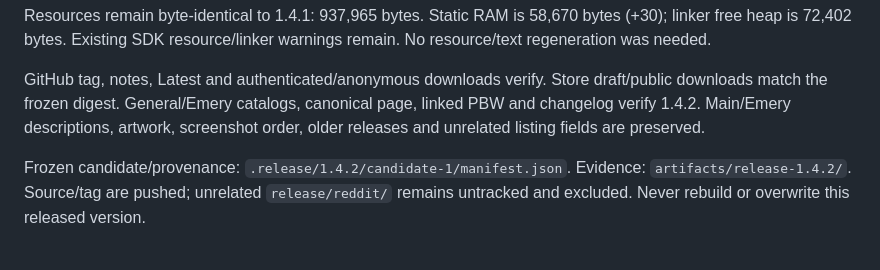
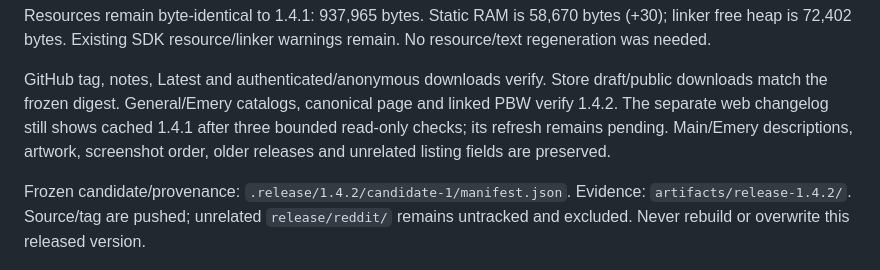
Before and after one commit to ewijaya/pebble-daily-mass, a Markdown page: docs/RELEASE.md, the part around the change. Rendered like a GitHub page.

Commit message:
Record pending store changelog cache refresh for 1.4.2

```diff
--- a/docs/RELEASE.md
+++ b/docs/RELEASE.md
@@ -32,7 +32,9 @@ warnings remain. No resource/text regeneration was needed.
 
 GitHub tag, notes, Latest and authenticated/anonymous downloads verify. Store
 draft/public downloads match the frozen digest. General/Emery catalogs, canonical
-page, linked PBW and changelog verify 1.4.2. Main/Emery descriptions, artwork,
+page and linked PBW verify 1.4.2. The separate web changelog still shows cached
+1.4.1 after three bounded read-only checks; its refresh remains pending.
+Main/Emery descriptions, artwork,
 screenshot order, older releases and unrelated listing fields are preserved.
 
 Frozen candidate/provenance: `.release/1.4.2/candidate-1/manifest.json`.
```
Also changed, not shown: HANDOFF.md (+2 -1 lines).
